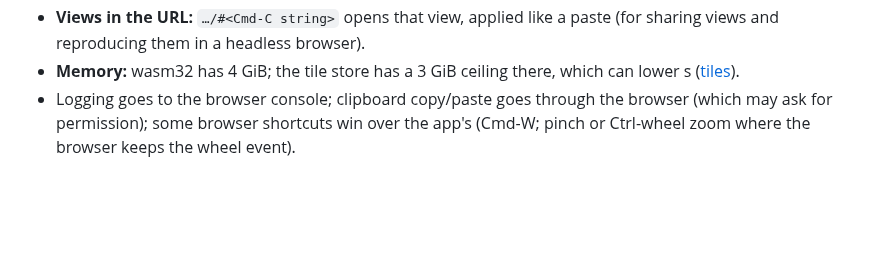
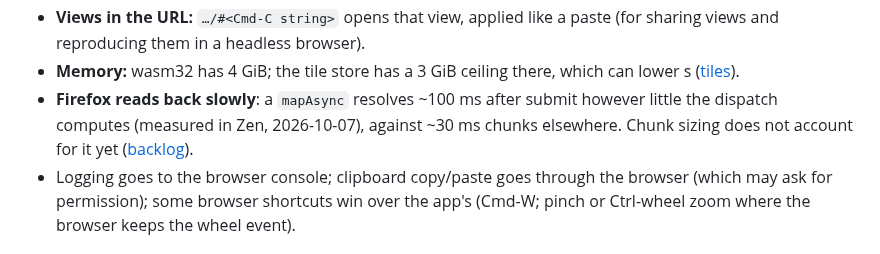
Before and after one commit to gorilskij/mandelbrot, a Markdown page: docs/reference/web-build.md, the part around the change. Drawn GitHub-style; blank space fills up the shorter version.

```diff
--- a/docs/reference/web-build.md
+++ b/docs/reference/web-build.md
@@ -45,6 +45,9 @@ and serving: [build the web version](../how-to/build-the-web-version.md); deploy
   views and reproducing them in a headless browser).
 - **Memory:** wasm32 has 4 GiB; the tile store has a 3 GiB ceiling there, which can lower s
   ([tiles](tiles.md#the-memory-budget)).
+- **Firefox reads back slowly**: a `mapAsync` resolves ~100 ms after submit however little
+  the dispatch computes (measured in Zen, 2026-10-07), against ~30 ms chunks elsewhere. Chunk
+  sizing does not account for it yet ([backlog](../backlog.md)).
 - Logging goes to the browser console; clipboard copy/paste goes through the browser (which
   may ask for permission); some browser shortcuts win over the app's (Cmd-W; pinch or
   Ctrl-wheel zoom where the browser keeps the wheel event).
```
Also changed, not shown: docs/backlog.md (+8 -7 lines).
